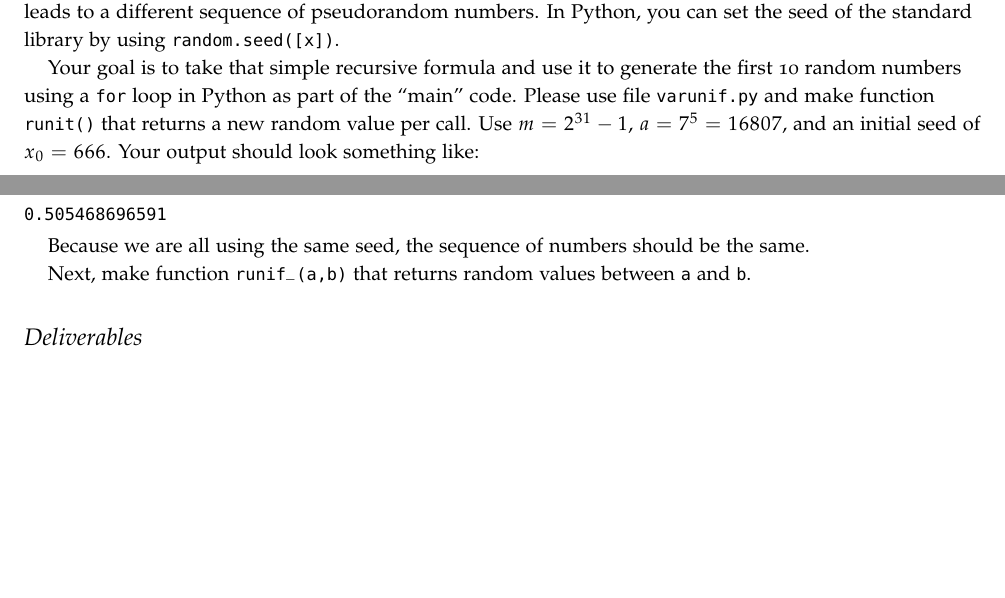
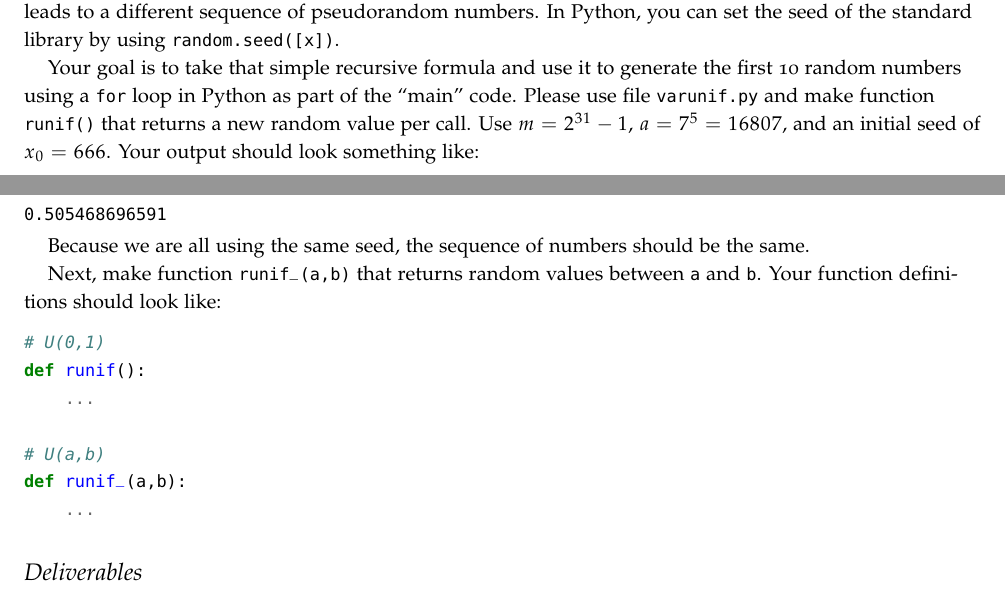
Before and after one commit to parrt/msan501-old, a LaTeX thesis (labs/labs.tex, which reads labs/random-uniform.tex): two parts of pages 15 and 16 of 72, joined at a grey line, cut so that both start at the same text, the shorter picture padded with empty space. The pictures show the PDF file labs/labs.pdf that the author committed with the source.

Commit message:
add function interface

```diff
--- a/labs/random-uniform.tex
+++ b/labs/random-uniform.tex
@@ -39,7 +39,7 @@ We must pick a value for $a$ and $m$ that make $x_n$ seem random. Ross suggests
 
 Initially we set a value for $x_0$, called the {\em random seed} (it is not the first random number). Every seed leads to a different sequence of pseudorandom numbers. In Python, you can set the seed of the standard library by using {\tt random.seed([x])}.
 
-Your goal is to take that simple recursive formula and use it to generate the first 10 random numbers using a {\tt for} loop in Python as part of the ``main'' code. Please use file {\tt varunif.py} and make function {\tt runit()} that returns a new random value per call. Use $m = 2^{31} - 1$, $a = 7^5 = 16807$, and an initial seed of $x_0 = 666$.  Your output should look something like:
+Your goal is to take that simple recursive formula and use it to generate the first 10 random numbers using a {\tt for} loop in Python as part of the ``main'' code. Please use file {\tt varunif.py} and make function {\tt runif()} that returns a new random value per call. Use $m = 2^{31} - 1$, $a = 7^5 = 16807$, and an initial seed of $x_0 = 666$.  Your output should look something like:
 
 \begin{verbatim}
 0.00521236192678
@@ -56,4 +56,8 @@ Your goal is to take that simple recursive formula and use it to generate the fi
 
 Because we are all using the same seed, the sequence of numbers should be the same.
 
-Next, make function {\tt runif\_(a,b)} that returns random values between {\tt a} and {\tt b}.
+Next, make function {\tt runif\_(a,b)} that returns random values between {\tt a} and {\tt b}. Your function definitions should look like:
+
+\begin{pyverbatim}
+# U(0,1)
+def runif():
```
Also changed, not shown: labs/labs.pdf, labs/random-uniform.tex (6 more changed lines).
